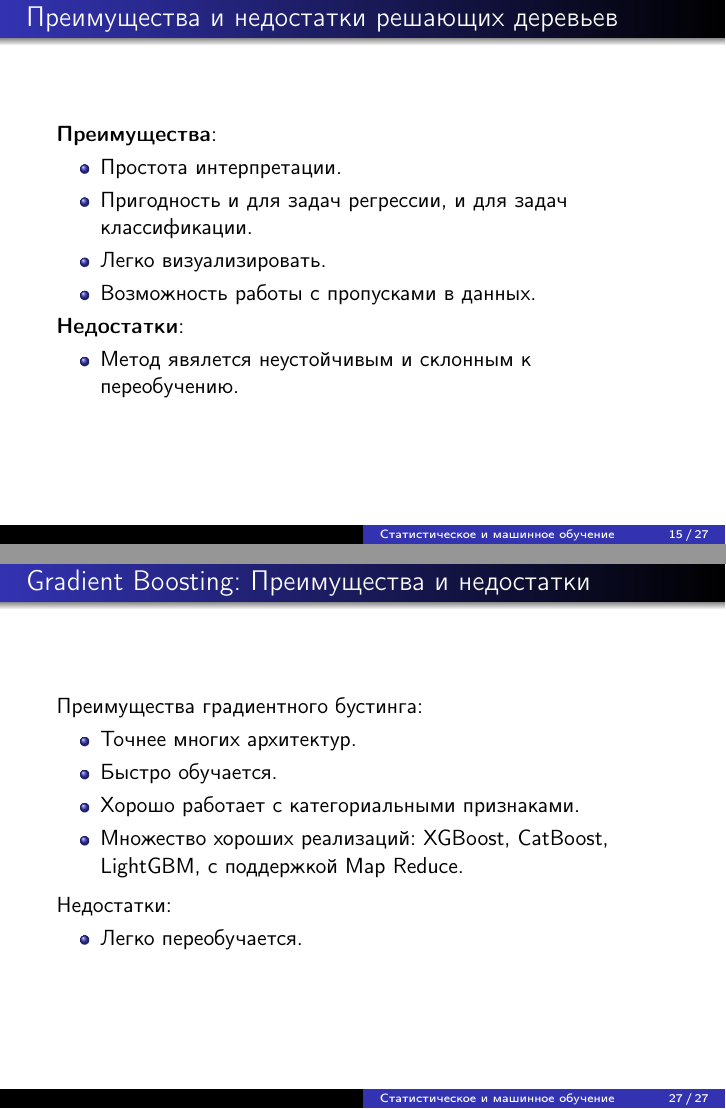
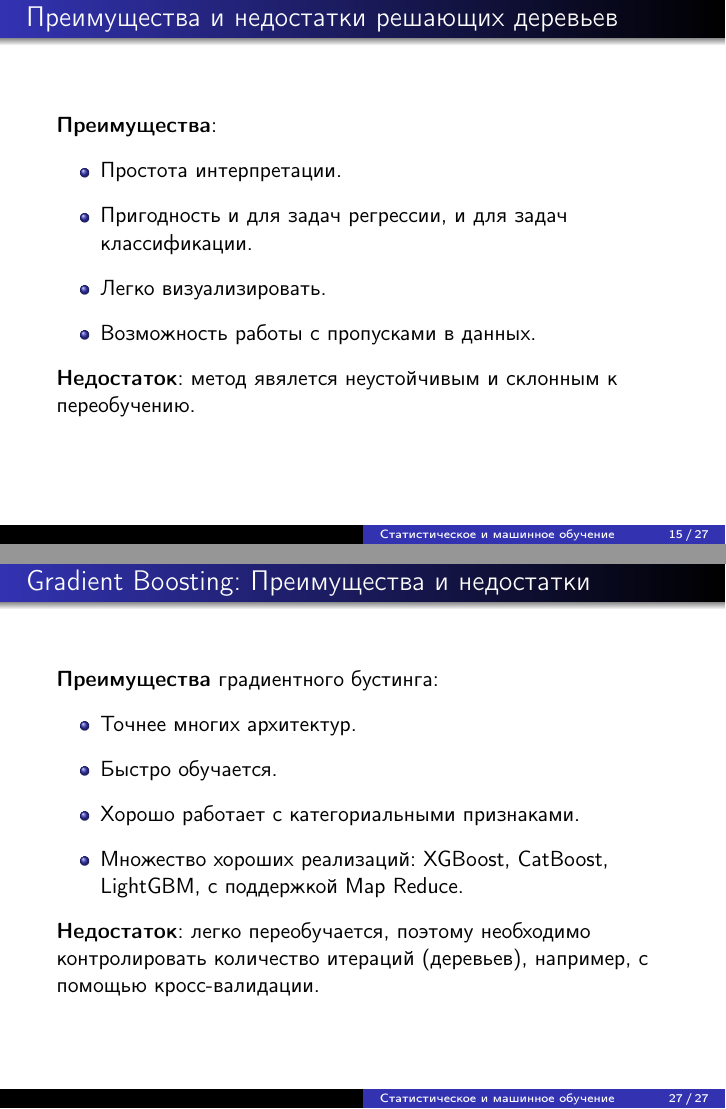
Before and after one commit to SerMisterMish/Statistical_and_Machine_Learning, LaTeX slides (supervised_learning/tree/slides/tree.tex): pages 15 and 27 of 27, joined at a grey line. Compiled offline with pdfLaTeX.

Commit message:
Add spaces and minor changes

```diff
--- a/supervised_learning/tree/slides/tree.tex
+++ b/supervised_learning/tree/slides/tree.tex
@@ -224,18 +224,15 @@ $\mathrm{Ans}(X _m)$ вычисляет ответ для листа по поп
 \end{frame}
 
 \begin{frame}{Преимущества и недостатки решающих деревьев}
-\textbf{Преимущества}:
+\textbf{Преимущества}:\medskip
 \begin{itemize}
-	\item Простота интерпретации.
-	\item Пригодность и для задач регрессии, и для задач классификации.
-	\item Легко визуализировать.
-	\item Возможность работы с пропусками в данных.
+	\item Простота интерпретации.\medskip
+	\item Пригодность и для задач регрессии, и для задач классификации.\medskip
+	\item Легко визуализировать.\medskip
+	\item Возможность работы с пропусками в данных.\medskip
 \end{itemize}
 
-\textbf{Недостатки}:
-\begin{itemize}
-	\item Метод явялется неустойчивым и склонным к переобучению.
-\end{itemize}
+\textbf{Недостаток}: метод явялется неустойчивым и склонным к переобучению.
 \end{frame}
 
 \begin{frame}{Bagging}
@@ -411,18 +407,15 @@ $\eta$ --- шаг обучения.
 \end{frame}
 
 \begin{frame}{Gradient Boosting: Преимущества и недостатки }
-Преимущества градиентного бустинга:
+\textbf{Преимущества} градиентного бустинга:\medskip
 \begin{itemize}
-	\item Точнее многих архитектур.
-	\item Быстро обучается.
-	\item Хорошо работает с категориальными признаками.
+	\item Точнее многих архитектур.\medskip
+	\item Быстро обучается.\medskip
+	\item Хорошо работает с категориальными признаками.\medskip
 	\item Множество хороших реализаций: XGBoost, CatBoost, LightGBM, с поддержкой Map Reduce.
 \end{itemize}
-\par\smallskip
-Недостатки:
-\begin{itemize}
-	\item Легко переобучается.
-\end{itemize}
+\medskip
+\textbf{Недостаток}: легко переобучается, поэтому необходимо контролировать количество итераций (деревьев), например, с помощью кросс-валидации.
 \end{frame}
 
 
```
Also changed, not shown: supervised_learning/tree/slides/tree.tex (35 more changed lines).
